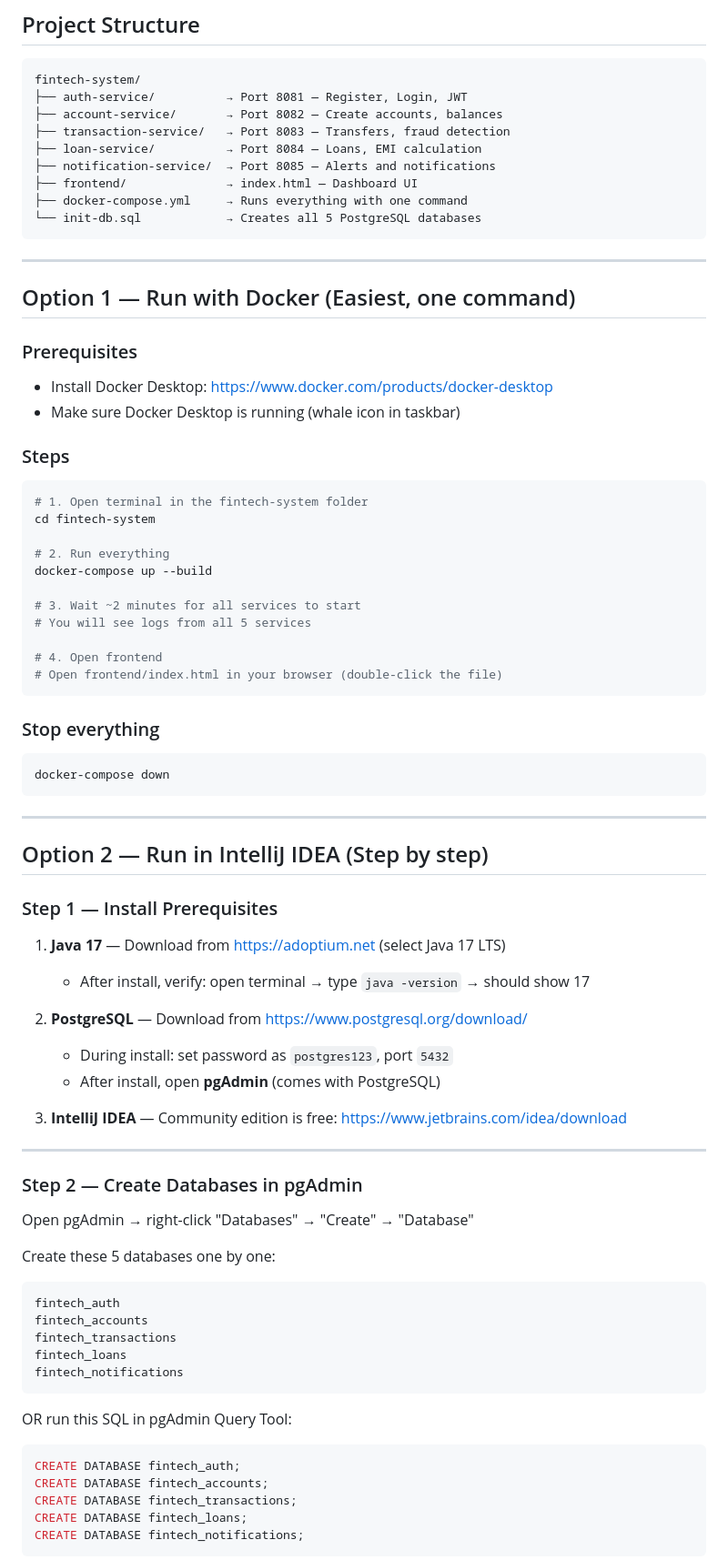
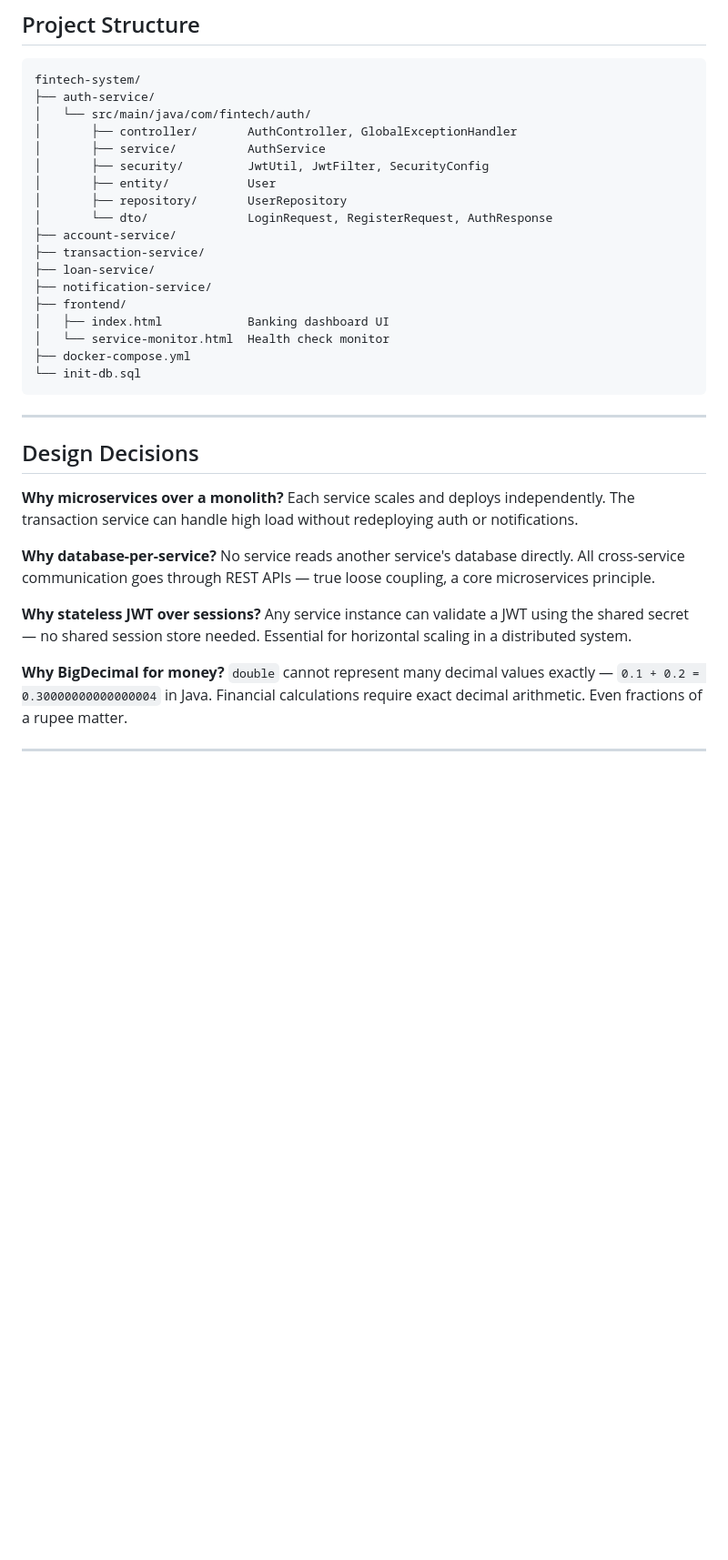
Before and after one commit to Bhakti-909/fintech-system, a Markdown page: README.md, the part around one of its changes. Shown at 91% size. Drawn GitHub-style; blank space fills up the shorter version.

Commit message:
Revise README for clarity and additional details
Updated README to enhance project overview, structure, and features.

````diff
--- a/README.md
+++ b/README.md
@@ -8,81 +203,42 @@
 
 ```
 fintech-system/
-├── auth-service/          → Port 8081 — Register, Login, JWT
-├── account-service/       → Port 8082 — Create accounts, balances
-├── transaction-service/   → Port 8083 — Transfers, fraud detection
-├── loan-service/          → Port 8084 — Loans, EMI calculation
-├── notification-service/  → Port 8085 — Alerts and notifications
-├── frontend/              → index.html — Dashboard UI
-├── docker-compose.yml     → Runs everything with one command
-└── init-db.sql            → Creates all 5 PostgreSQL databases
+├── auth-service/
+│   └── src/main/java/com/fintech/auth/
+│       ├── controller/       AuthController, GlobalExceptionHandler
+│       ├── service/          AuthService
+│       ├── security/         JwtUtil, JwtFilter, SecurityConfig
+│       ├── entity/           User
+│       ├── repository/       UserRepository
+│       └── dto/              LoginRequest, RegisterRequest, AuthResponse
+├── account-service/
+├── transaction-service/
+├── loan-service/
+├── notification-service/
+├── frontend/
+│   ├── index.html            Banking dashboard UI
+│   └── service-monitor.html  Health check monitor
+├── docker-compose.yml
+└── init-db.sql
 ```
 
 ---
 
-## Option 1 — Run with Docker (Easiest, one command)
+## Design Decisions
 
-### Prerequisites
-- Install Docker Desktop: https://www.docker.com/products/docker-desktop
-- Make sure Docker Desktop is running (whale icon in taskbar)
+**Why microservices over a monolith?**
+Each service scales and deploys independently. The transaction service can handle high load without redeploying auth or notifications.
 
-### Steps
+**Why database-per-service?**
+No service reads another service's database directly. All cross-service communication goes through REST APIs — true loose coupling, a core microservices principle.
 
-```bash
-# 1. Open terminal in the fintech-system folder
-cd fintech-system
+**Why stateless JWT over sessions?**
+Any service instance can validate a JWT using the shared secret — no shared session store needed. Essential for horizontal scaling in a distributed system.
 
-# 2. Run everything
-docker-compose up --build
-
-# 3. Wait ~2 minutes for all services to start
-# You will see logs from all 5 services
-
-# 4. Open frontend
-# Open frontend/index.html in your browser (double-click the file)
-```
-
-### Stop everything
-```bash
-docker-compose down
-```
+**Why BigDecimal for money?**
+`double` cannot represent many decimal values exactly — `0.1 + 0.2 = 0.30000000000000004` in Java. Financial calculations require exact decimal arithmetic. Even fractions of a rupee matter.
 
 ---
 
-## Option 2 — Run in IntelliJ IDEA (Step by step)
 
-### Step 1 — Install Prerequisites
 
-1. **Java 17** — Download from https://adoptium.net (select Java 17 LTS)
-   - After install, verify: open terminal → type `java -version` → should show 17
-
-2. **PostgreSQL** — Download from https://www.postgresql.org/download/
-   - During install: set password as `postgres123`, port `5432`
-   - After install, open **pgAdmin** (comes with PostgreSQL)
-
-3. **IntelliJ IDEA** — Community edition is free: https://www.jetbrains.com/idea/download
-
----
-
-### Step 2 — Create Databases in pgAdmin
-
-Open pgAdmin → right-click "Databases" → "Create" → "Database"
-
-Create these 5 databases one by one:
-```
-fintech_auth
-fintech_accounts
-fintech_transactions
-fintech_loans
-fintech_notifications
-```
-
-OR run this SQL in pgAdmin Query Tool:
-```sql
-CREATE DATABASE fintech_auth;
-CREATE DATABASE fintech_accounts;
-CREATE DATABASE fintech_transactions;
-CREATE DATABASE fintech_loans;
-CREATE DATABASE fintech_notifications;
-```
-
````
Also changed, not shown: other parts of README.md (+199 -184 lines).
